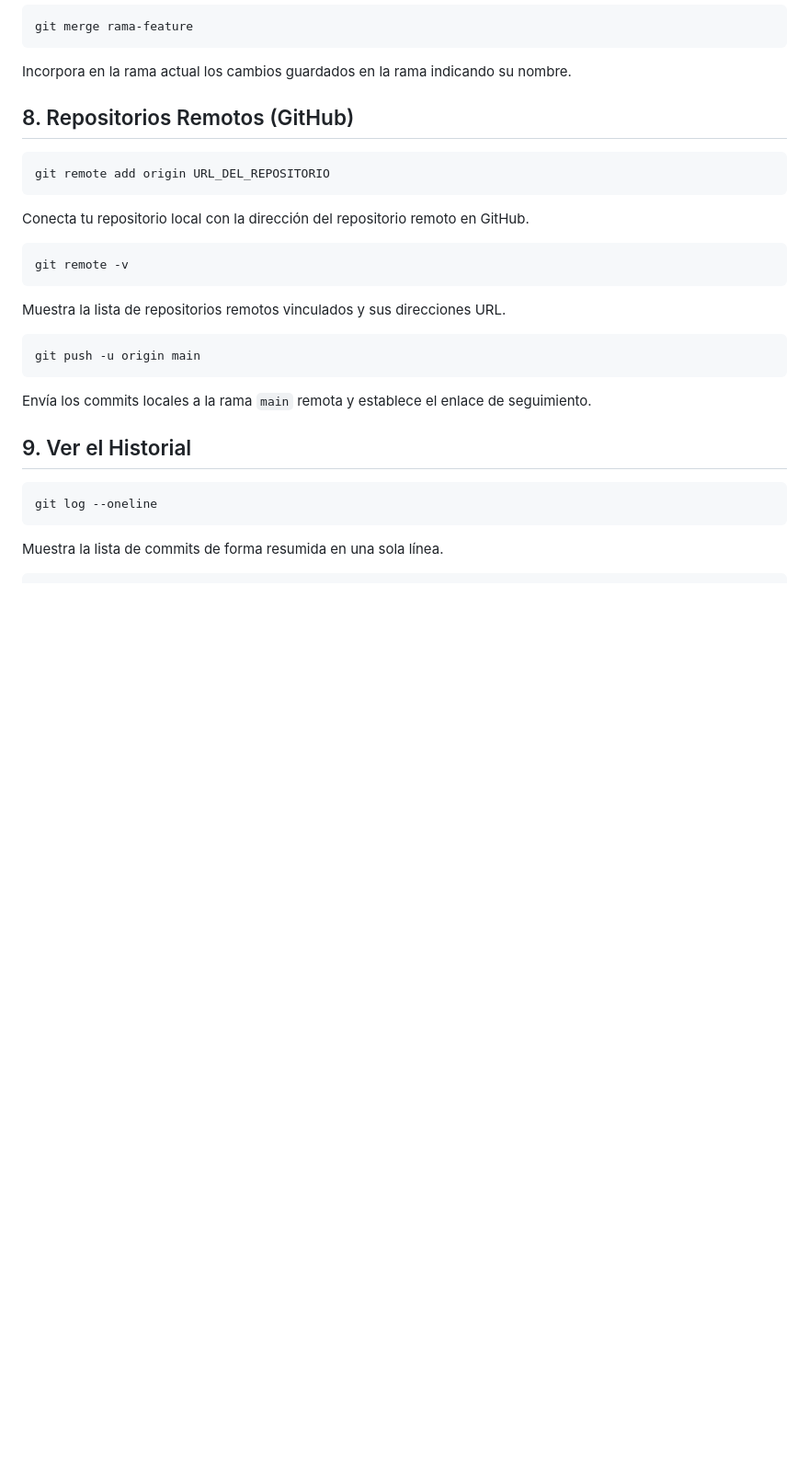
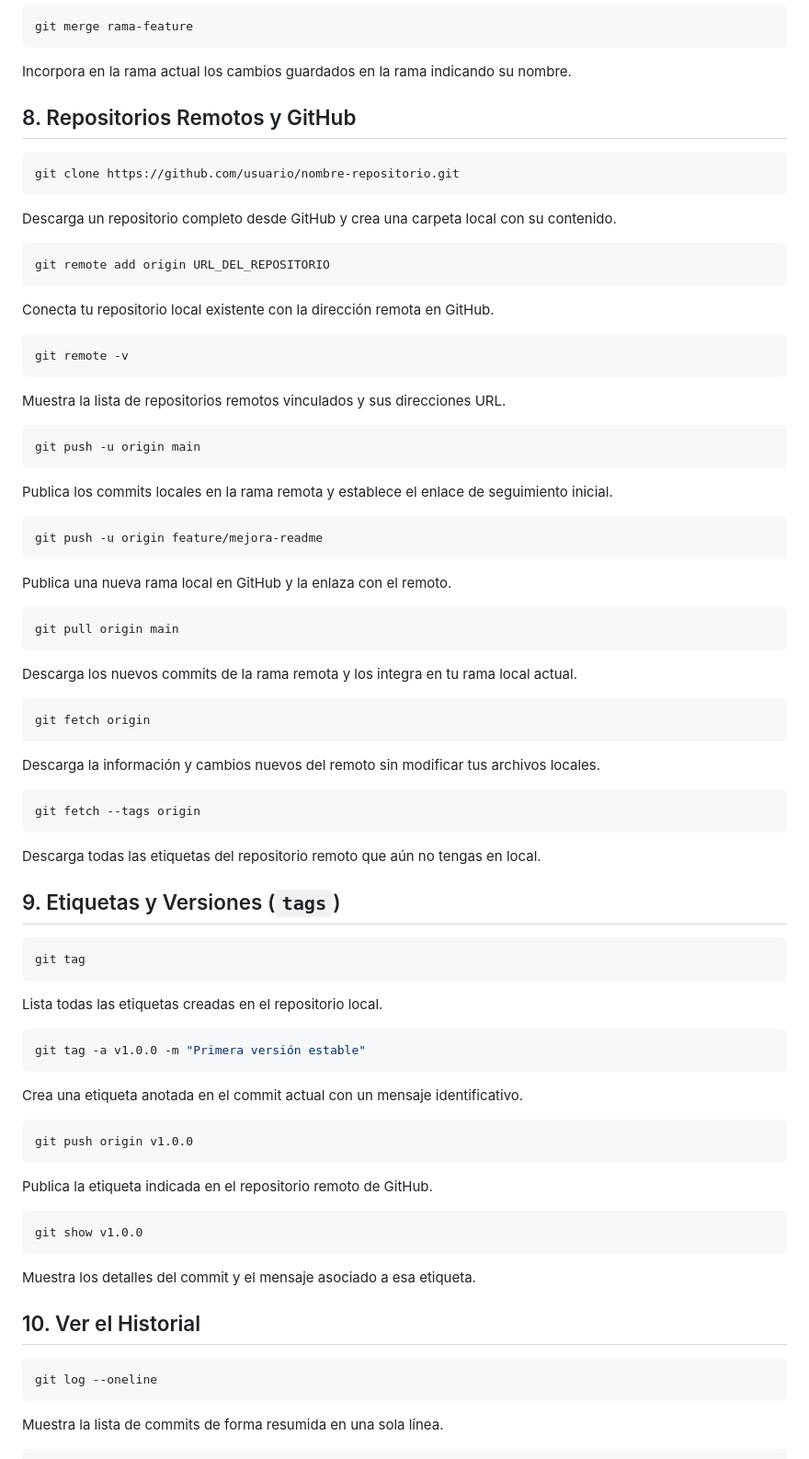
Before and after one commit to StickyWormLL/DAW2_JoelCastillo, a Markdown page: chuleta-git.md, the part around one of its changes. Shown at 92% size. GitHub-like rendering; blank space fills up the shorter version.

Commit message:
docs: actu chuleta con lo nuevo del ej 6

````diff
--- a/chuleta-git.md
+++ b/chuleta-git.md
@@ -160,13 +172,19 @@ git merge rama-feature
 
 Incorpora en la rama actual los cambios guardados en la rama indicando su nombre.
 
-## 8. Repositorios Remotos (GitHub)
+## 8. Repositorios Remotos y GitHub
+
+```bash
+git clone https://github.com/usuario/nombre-repositorio.git
+```
+
+Descarga un repositorio completo desde GitHub y crea una carpeta local con su contenido.
 
 ```bash
 git remote add origin URL_DEL_REPOSITORIO
 ```
 
-Conecta tu repositorio local con la dirección del repositorio remoto en GitHub.
+Conecta tu repositorio local existente con la dirección remota en GitHub.
 
 ```bash
 git remote -v
@@ -178,9 +196,59 @@ Muestra la lista de repositorios remotos vinculados y sus direcciones URL.
 git push -u origin main
 ```
 
-Envía los commits locales a la rama `main` remota y establece el enlace de seguimiento.
+Publica los commits locales en la rama remota y establece el enlace de seguimiento inicial.
 
-## 9. Ver el Historial
+```bash
+git push -u origin feature/mejora-readme
+```
+
+Publica una nueva rama local en GitHub y la enlaza con el remoto.
+
+```bash
+git pull origin main
+```
+
+Descarga los nuevos commits de la rama remota y los integra en tu rama local actual.
+
+```bash
+git fetch origin
+```
+
+Descarga la información y cambios nuevos del remoto sin modificar tus archivos locales.
+
+```bash
+git fetch --tags origin
+```
+
+Descarga todas las etiquetas del repositorio remoto que aún no tengas en local.
+
+## 9. Etiquetas y Versiones (`tags`)
+
+```bash
+git tag
+```
+
+Lista todas las etiquetas creadas en el repositorio local.
+
+```bash
+git tag -a v1.0.0 -m "Primera versión estable"
+```
+
+Crea una etiqueta anotada en el commit actual con un mensaje identificativo.
+
+```bash
+git push origin v1.0.0
+```
+
+Publica la etiqueta indicada en el repositorio remoto de GitHub.
+
+```bash
+git show v1.0.0
+```
+
+Muestra los detalles del commit y el mensaje asociado a esa etiqueta.
+
+## 10. Ver el Historial
 
 ```bash
 git log --oneline
````
Also changed, not shown: other parts of chuleta-git.md (+24 -0 lines).
